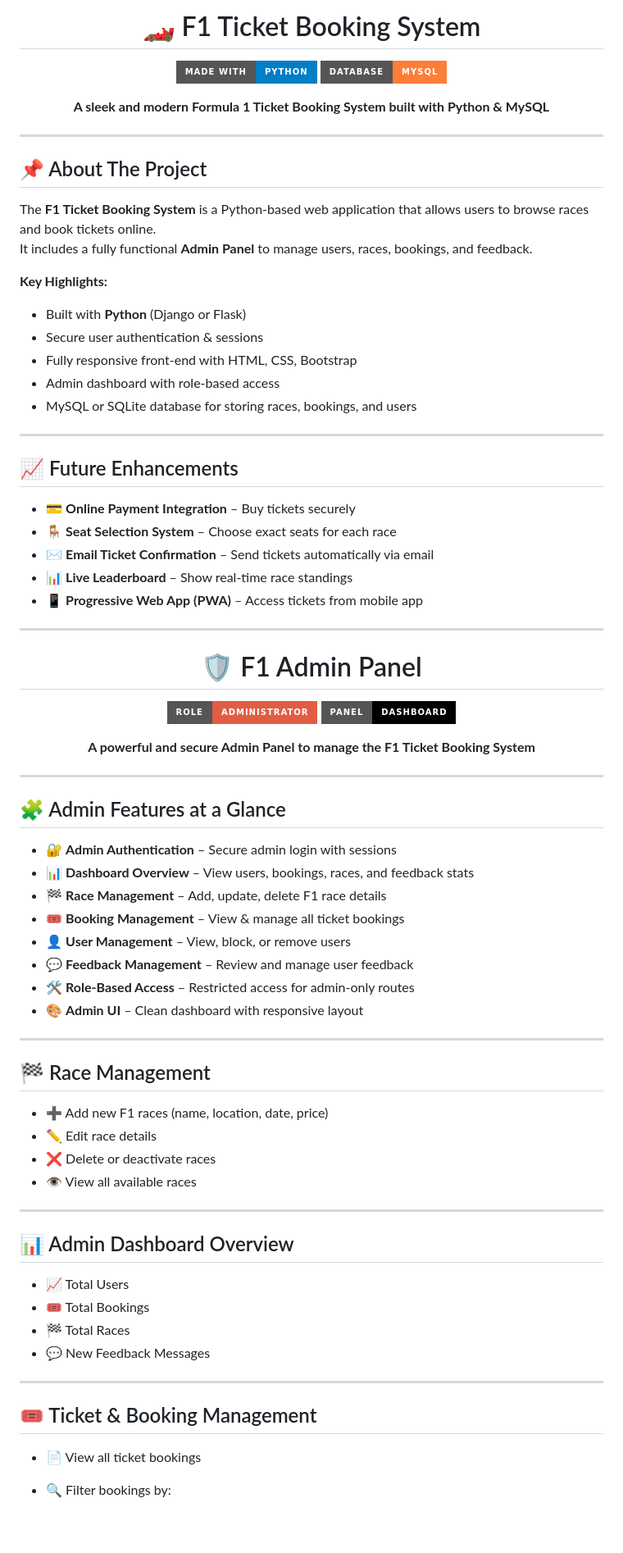
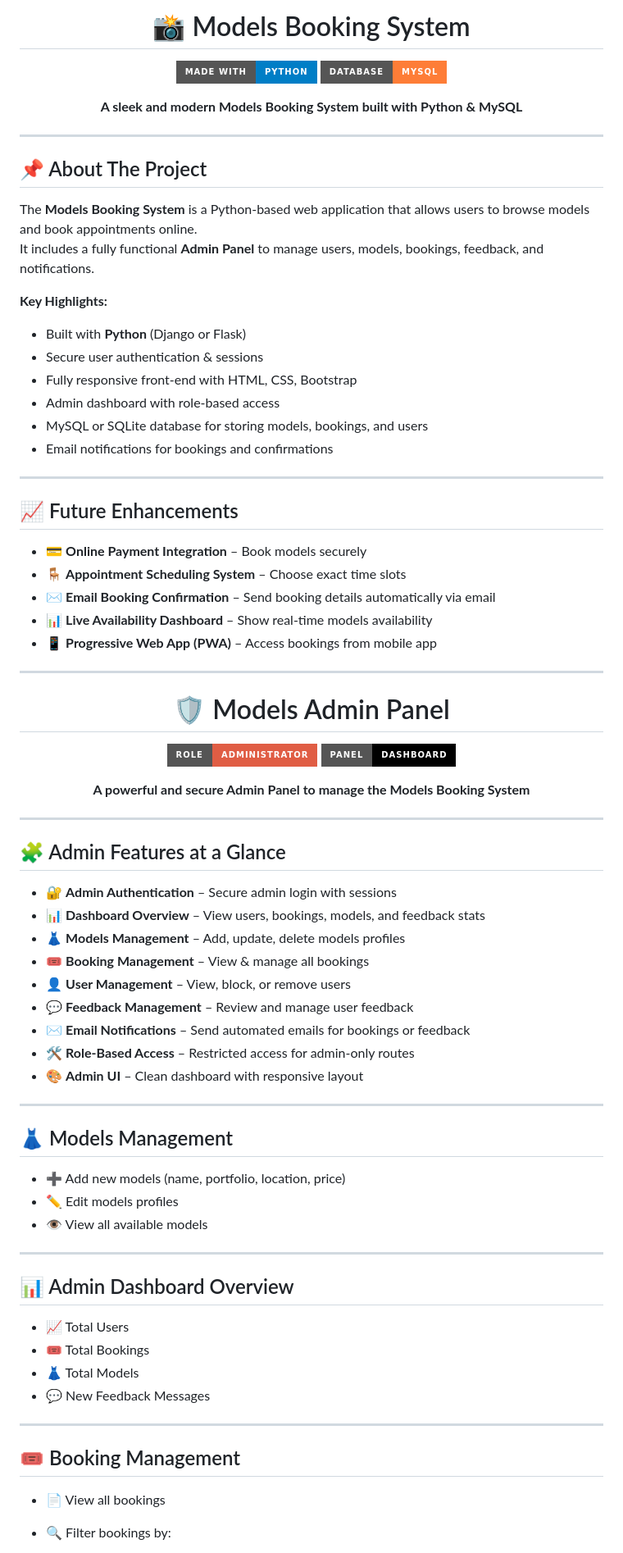
Before and after one commit to Pal2711/Models, a Markdown page: README.md, the part around one of its changes. Shown at 82% size. Rendered like a GitHub page; badges without logos; blank space fills up the shorter version.

Commit message:
Rename F1 Ticket Booking System to Models Booking System

```diff
--- a/README.md
+++ b/README.md
@@ -1,4 +1,4 @@
-<h1 align="center">🏎️ F1 Ticket Booking System</h1>
+<h1 align="center">📸 Models Booking System</h1>
 
 <p align="center">
   <img src="https://img.shields.io/badge/Made%20With-Python-blue?style=for-the-badge&logo=python" />
@@ -6,36 +6,37 @@
 </p>
 
 <p align="center">
-  <strong>A sleek and modern Formula 1 Ticket Booking System built with Python & MySQL</strong>
+  <strong>A sleek and modern Models Booking System built with Python & MySQL</strong>
 </p>
 
 ---
 
 ## 📌 About The Project
 
-The **F1 Ticket Booking System** is a Python-based web application that allows users to browse races and book tickets online.
-It includes a fully functional **Admin Panel** to manage users, races, bookings, and feedback.
+The **Models Booking System** is a Python-based web application that allows users to browse models and book appointments online.
+It includes a fully functional **Admin Panel** to manage users, models, bookings, feedback, and notifications.
 
 **Key Highlights:**
 - Built with **Python** (Django or Flask)
 - Secure user authentication & sessions
 - Fully responsive front-end with HTML, CSS, Bootstrap
 - Admin dashboard with role-based access
-- MySQL or SQLite database for storing races, bookings, and users
+- MySQL or SQLite database for storing models, bookings, and users
+- Email notifications for bookings and confirmations
 
 ---
 
 ## 📈 Future Enhancements
 
-* 💳 **Online Payment Integration** – Buy tickets securely
-* 🪑 **Seat Selection System** – Choose exact seats for each race
-* ✉️ **Email Ticket Confirmation** – Send tickets automatically via email
-* 📊 **Live Leaderboard** – Show real-time race standings
-* 📱 **Progressive Web App (PWA)** – Access tickets from mobile app
+* 💳 **Online Payment Integration** – Book models securely
+* 🪑 **Appointment Scheduling System** – Choose exact time slots
+* ✉️ **Email Booking Confirmation** – Send booking details automatically via email
+* 📊 **Live Availability Dashboard** – Show real-time models availability
+* 📱 **Progressive Web App (PWA)** – Access bookings from mobile app
 
 ---
 
-<h1 align="center">🛡️ F1 Admin Panel</h1>
+<h1 align="center">🛡️ Models Admin Panel</h1>
 
 <p align="center">
   <img src="https://img.shields.io/badge/Role-Administrator-red?style=for-the-badge&logo=security" />
@@ -43,7 +44,7 @@ It includes a fully functional **Admin Panel** to manage users, races, bookings,
 </p>
 
 <p align="center">
-  <strong>A powerful and secure Admin Panel to manage the F1 Ticket Booking System</strong>
+  <strong>A powerful and secure Admin Panel to manage the Models Booking System</strong>
 </p>
 
 ---
@@ -51,22 +52,22 @@ It includes a fully functional **Admin Panel** to manage users, races, bookings,
 ## 🧩 Admin Features at a Glance
 
 * 🔐 **Admin Authentication** – Secure admin login with sessions
-* 📊 **Dashboard Overview** – View users, bookings, races, and feedback stats
-* 🏁 **Race Management** – Add, update, delete F1 race details
-* 🎟️ **Booking Management** – View & manage all ticket bookings
+* 📊 **Dashboard Overview** – View users, bookings, models, and feedback stats
+* 👗 **Models Management** – Add, update, delete models profiles
+* 🎟️ **Booking Management** – View & manage all bookings
 * 👤 **User Management** – View, block, or remove users
 * 💬 **Feedback Management** – Review and manage user feedback
+* ✉️ **Email Notifications** – Send automated emails for bookings or feedback
 * 🛠️ **Role-Based Access** – Restricted access for admin-only routes
 * 🎨 **Admin UI** – Clean dashboard with responsive layout
 
 ---
 
-## 🏁 Race Management
+## 👗 Models Management
 
-* ➕ Add new F1 races (name, location, date, price)
-* ✏️ Edit race details
-* ❌ Delete or deactivate races
-* 👁️ View all available races
+* ➕ Add new models (name, portfolio, location, price)
+* ✏️ Edit models profiles
+* 👁️ View all available models
 
 ---
 
@@ -74,14 +75,14 @@ It includes a fully functional **Admin Panel** to manage users, races, bookings,
 
 * 📈 Total Users
 * 🎟️ Total Bookings
-* 🏁 Total Races
+* 👗 Total Models
 * 💬 New Feedback Messages
 
 ---
 
-## 🎟️ Ticket & Booking Management
+## 🎟️ Booking Management
 
-* 📄 View all ticket bookings
+* 📄 View all bookings
 * 🔍 Filter bookings by:
 
   * User
```
Also changed, not shown: other parts of README.md (+12 -12 lines).
